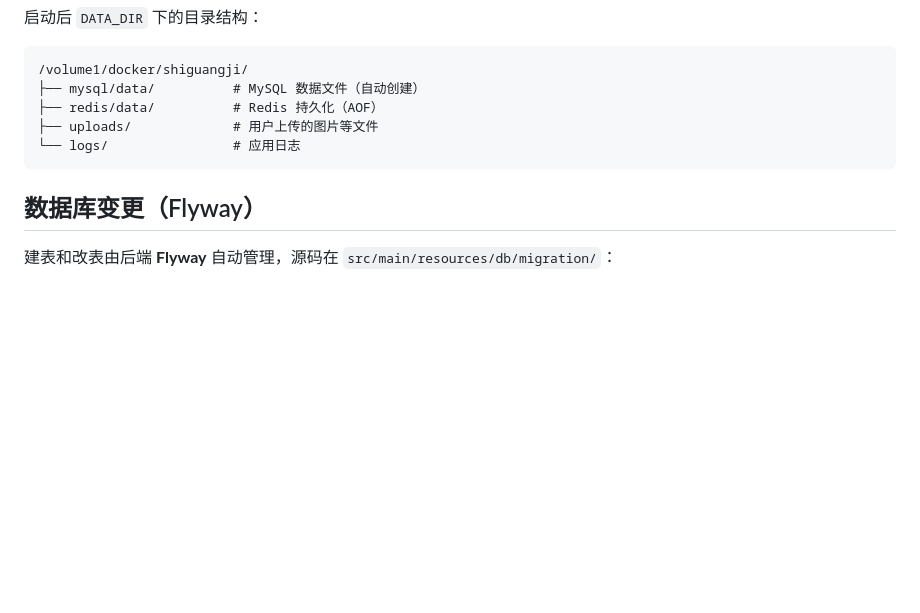
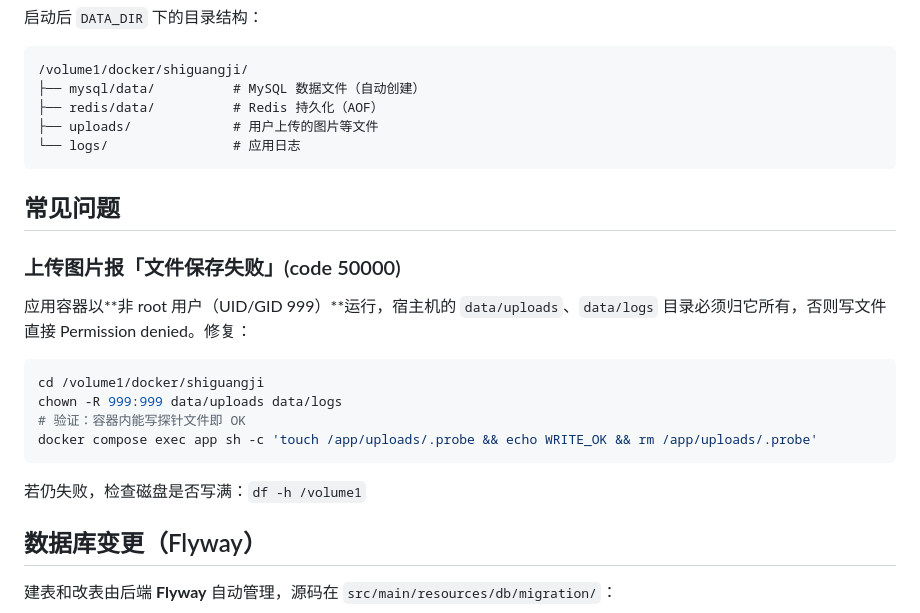
Before and after one commit to Yan-Zhengchi/shiguangji-flutter, a Markdown page: deploy/DEPLOY-NAS.md, the part around the change. Rendered like a GitHub page; blank space fills up the shorter version.

Commit message:
docs: 部署文档补充「文件保存失败」排障（uploads/logs 目录须归 UID 999）
NAS 真实 bind mount 下容器非 root 用户(999)对宿主目录无写权限时，
上传报 code 50000 文件保存失败；已在本地用 1.1.0 镜像复现并验证修复。

Co-Authored-By: Claude Fable 5 <noreply@anthropic.com>

````diff
--- a/deploy/DEPLOY-NAS.md
+++ b/deploy/DEPLOY-NAS.md
@@ -102,6 +102,22 @@ curl http://localhost:8080/actuator/health
 └── logs/                # 应用日志
 ```
 
+## 常见问题
+
+### 上传图片报「文件保存失败」(code 50000)
+
+应用容器以**非 root 用户（UID/GID 999）**运行，宿主机的 `data/uploads`、`data/logs`
+目录必须归它所有，否则写文件直接 Permission denied。修复：
+
+```bash
+cd /volume1/docker/shiguangji
+chown -R 999:999 data/uploads data/logs
+# 验证：容器内能写探针文件即 OK
+docker compose exec app sh -c 'touch /app/uploads/.probe && echo WRITE_OK && rm /app/uploads/.probe'
+```
+
+若仍失败，检查磁盘是否写满：`df -h /volume1`
+
 ## 数据库变更（Flyway）
 
 建表和改表由后端 **Flyway** 自动管理，源码在 `src/main/resources/db/migration/`：
````
